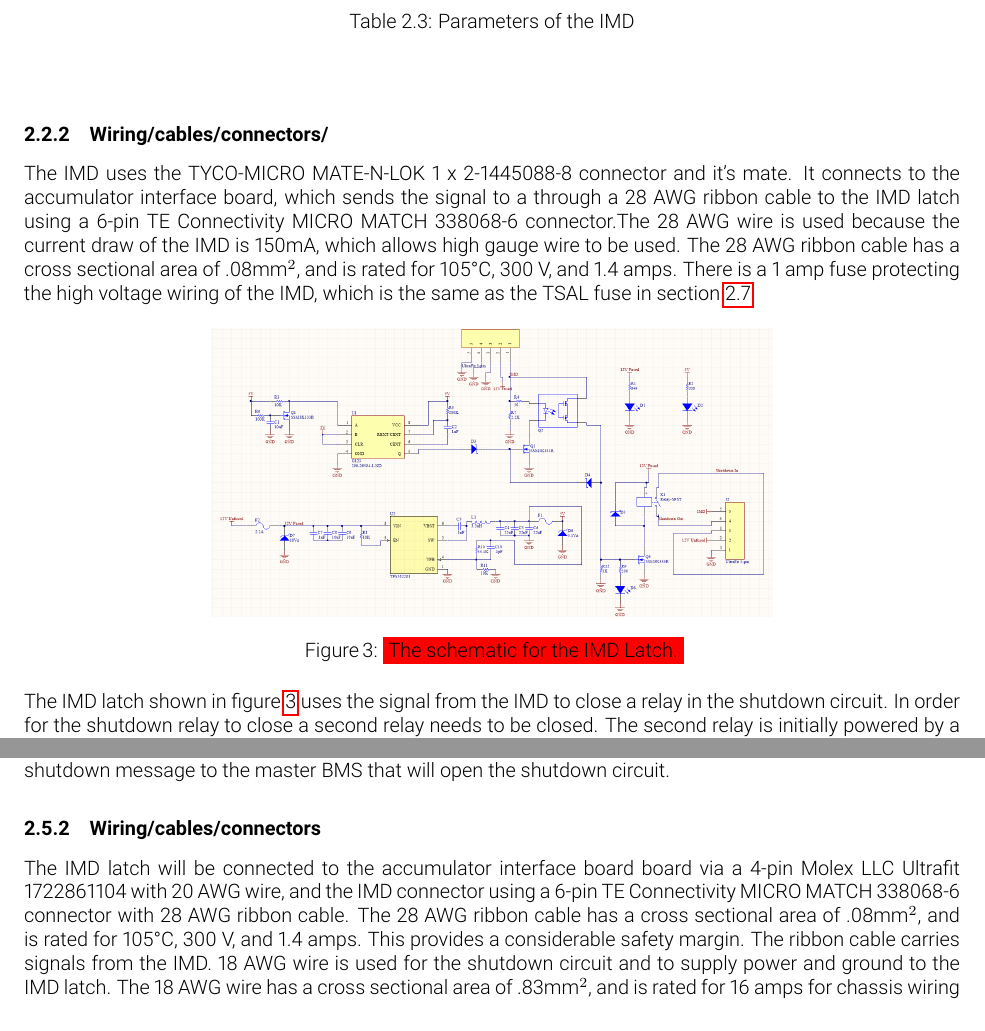
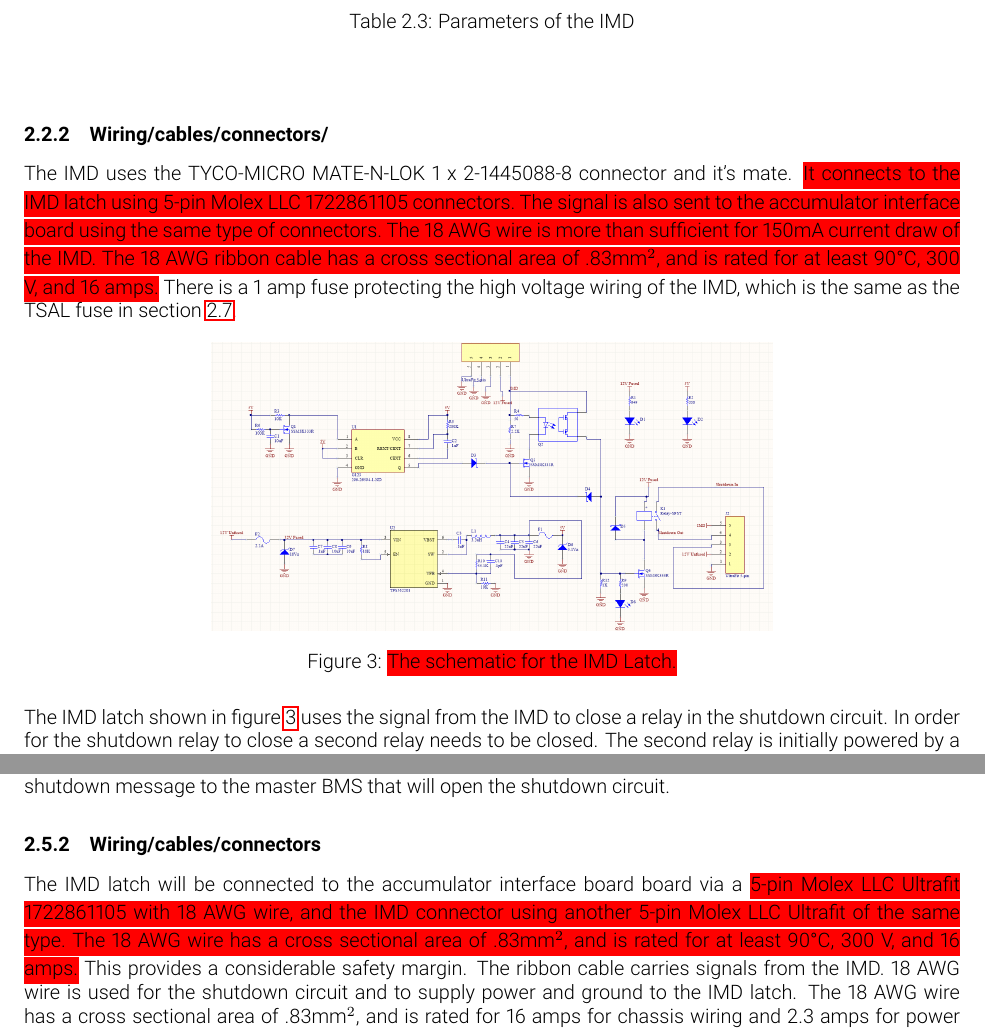
Before and after one commit to olin-electric-motorsports/ESF, a LaTeX document (esf_main.tex): two parts of pages 13 and 17 of 62, joined at a grey line, cut so that both start at the same text. Compiled offline with pdfLaTeX.

Commit message:
Updated connector descriptions in IMD and IMD latch sections. The changes are highlighted in red

```diff
--- a/esf_main.tex
+++ b/esf_main.tex
@@ -277,11 +277,10 @@ The IMD used will be a Bender A-ISOMETER IR155-3204. The output is normally high
 %Describe wiring, show schematics, describe connectors and cables used and show useful data regarding the wiring including wire gauge/temp/voltage rating and fuses protecting the wiring.
 %TODO
 
-The  IMD uses the TYCO-MICRO MATE-N-LOK 1 x 2-1445088-8 connector and it's mate. It connects to the accumulator interface board, which sends the signal to a through a 28 AWG ribbon cable to the IMD latch using a 6-pin TE Connectivity MICRO MATCH 338068-6 connector.The 28 AWG wire is used because the current draw of the IMD is 150mA, which allows high gauge wire to be used. The 28 AWG ribbon cable has a cross sectional area of .08mm$^2$, and is rated for 105\textdegree C, 300 V, and 1.4 amps. There is a 1 amp fuse protecting the high voltage wiring of the IMD, which is the same as the TSAL fuse in section \ref{tractive_system_active_light}. % I don't know the details of the fuse, but it is mentioned in both last year's ESF and in the ESF writing guide. It is visible in some of the plans for the electrical system. I need to know where I can find the details. Last year it was a 1 amp fuse, but it might be different this year. I am writing 1 amp for now, but it needs to be confirmed.
-
-
-
-% I am not sure if this is actually how we are doing it, but I am assuming it is correct until I have time to check. I think it might be more convenient to route it through the AIR control board, if possible, as it already needs to connect to the Atmega on that board.
+The  IMD uses the TYCO-MICRO MATE-N-LOK 1 x 2-1445088-8 connector and it's mate. \hlr{It connects to the IMD latch using 5-pin Molex LLC 1722861105 connectors. The signal is also sent to the accumulator interface board using the same type of connectors. The 18 AWG wire is more than sufficient for 150mA current draw of the IMD. The 18 AWG ribbon cable has a cross sectional area of .83mm$^2$, and is rated for at least 90\textdegree C, 300 V, and 16 amps.} There is a 1 amp fuse protecting the high voltage wiring of the IMD, which is the same as the TSAL fuse in section \ref{tractive_system_active_light}. % I don't know the details of the fuse, but it is mentioned in both last year's ESF and in the ESF writing guide. It is visible in some of the plans for the electrical system. I need to know where I can find the details. Last year it was a 1 amp fuse, but it might be different this year. I am writing 1 amp for now, but it needs to be confirmed.
+
+
+
 
 \begin{figure} [!ht]
 	\centering  % this centers the image
@@ -289,7 +288,7 @@ The  IMD uses the TYCO-MICRO MATE-N-LOK 1 x 2-1445088-8 connector and it's mate.
 	\includegraphics[width=0.6\textwidth]{IMD_Latch_Rev2_AltiumSchematic.png}
 	\captionsetup{margin={0.3\textwidth,0.3\textwidth}}
 
-	\caption{\colorbox{red}{The schematic for the IMD Latch.}}
+	\caption{\hlr{The schematic for the IMD Latch.}}
 
 	\label{fig:IMDLatch_Schematic}
 \end{figure}
@@ -396,7 +395,7 @@ The BMS is latched with identical circuitry to the IMD, as shown in \fref{fig:IM
 \subsubsection{Wiring/cables/connectors}
 %TODO
 %Describe wiring, show schematics, describe connectors and cables used and show useful data regarding the wiring.  If not detailed in section 2.1, be sure to show how the device opens the shutdown circuit.
-The IMD latch will be connected to the accumulator interface board board via a 4-pin Molex LLC Ultrafit 1722861104 with 20 AWG wire, and the IMD connector using a  6-pin TE Connectivity MICRO MATCH 338068-6 connector with 28 AWG ribbon cable. The 28 AWG ribbon cable has a cross sectional area of .08mm$^2$, and is rated for 105\textdegree C, 300 V, and 1.4 amps. This provides a considerable safety margin. The ribbon cable carries signals from the IMD. 18 AWG wire is used for the shutdown circuit and to supply power and ground to the IMD latch. The 18 AWG wire has a cross sectional area of .83mm$^2$, and is rated for 16 amps for chassis wiring and 2.3 amps for power transmission. The 18 wire will be rated for at least 90\textdegree C and 300~V, as required by the rules for wiring in the accumulator (see EV3.3.8 and EV4.5.4).\\
+The IMD latch will be connected to the accumulator interface board board via a \hlr{5-pin Molex LLC Ultrafit 1722861105 with 18 AWG wire, and the IMD connector using another 5-pin Molex LLC Ultrafit of the same type. The 18 AWG wire has a cross sectional area of .83mm$^2$, and is rated for at least 90\textdegree C, 300 V, and 16 amps.} This provides a considerable safety margin. The ribbon cable carries signals from the IMD. 18 AWG wire is used for the shutdown circuit and to supply power and ground to the IMD latch. The 18 AWG wire has a cross sectional area of .83mm$^2$, and is rated for 16 amps for chassis wiring and 2.3 amps for power transmission. The 18 wire will be rated for at least 90\textdegree C and 300~V, as required by the rules for wiring in the accumulator (see EV3.3.8 and EV4.5.4).\\
 
 Similarly to the IMD latch, the BMS latch will be housed in the accumulator, and thus all of the shutdown circuit connections to and from it will be made with 18AWG wire rated to over 300V and 90\textdegree C in order to handle the maximum of 8A inrush current to the AIRs and maintain compliance with accumulator wiring regulations. PCB traces will also be appropriately sized to handle 8A peak current.
 % connects to IMD through either accumulator interface or AIR control.
```
